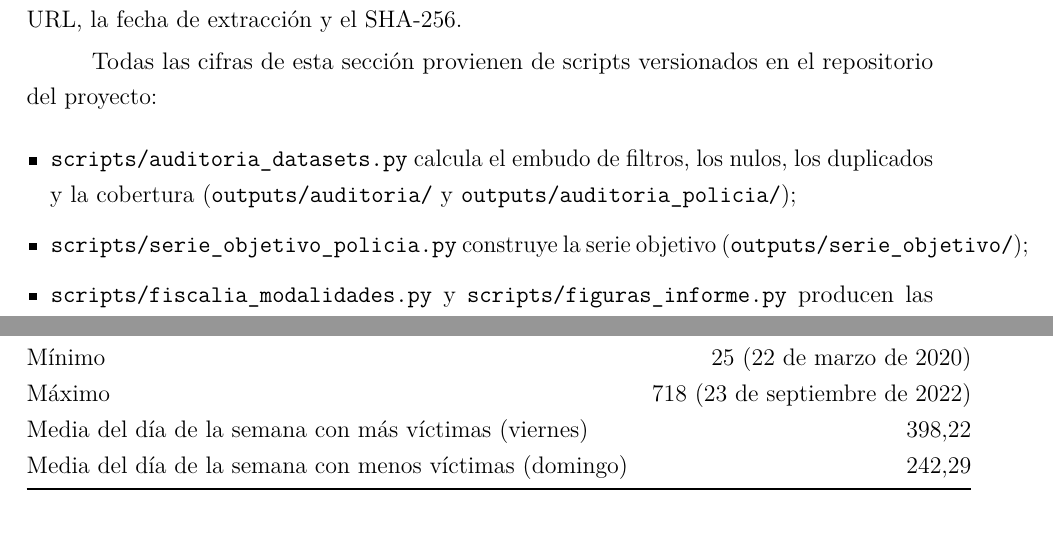
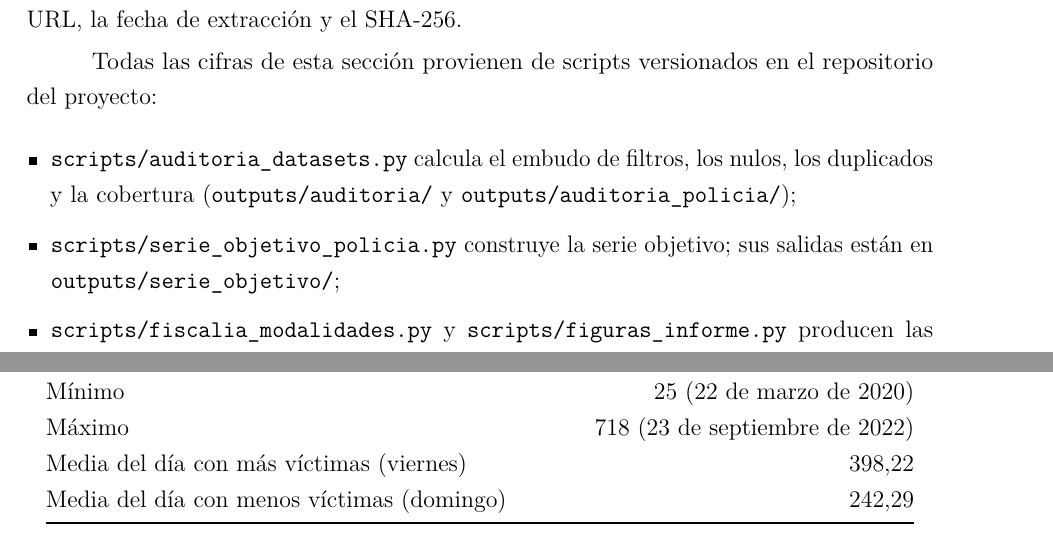
Before and after one commit to SarAlbN1/AD-DelitosBog, a LaTeX document (Informe/primera_entrega.tex): two parts of pages 15 and 25 of 30, joined at a grey line, cut so that both start at the same text. Compiled offline with pdfLaTeX.

Commit message:
docs(informe): ajustes de la primera compilación (#28)
Primera compilación del informe con TeX Live (pdfLaTeX, latexmk -pdf):
compila sin errores, 30 páginas, sin referencias ni citas sin resolver, con las
tres figuras incluidas.

Corrige las dos líneas que se salían del margen: un ítem de la lista de scripts
de la sección 4.1 y dos filas de la tabla de estadísticas de la serie objetivo.

Quedan dos desbordes de 1,3 pt en la tabla de compatibilidad, no visibles.

```diff
--- a/Informe/primera_entrega.tex
+++ b/Informe/primera_entrega.tex
@@ -271,7 +271,7 @@ Se usan tres fuentes oficiales, cada una con una función distinta en el proyect
 Todas las cifras de esta sección provienen de scripts versionados en el repositorio del proyecto:
 \begin{itemize}
   \item \texttt{scripts/auditoria\_datasets.py} calcula el embudo de filtros, los nulos, los duplicados y la cobertura (\texttt{outputs/auditoria/} y \texttt{outputs/auditoria\_policia/});
-  \item \texttt{scripts/serie\_objetivo\_policia.py} construye la serie objetivo (\texttt{outputs/serie\_objetivo/});
+  \item \texttt{scripts/serie\_objetivo\_policia.py} construye la serie objetivo; sus salidas están en \texttt{outputs/serie\_objetivo/};
   \item \texttt{scripts/fiscalia\_modalidades.py} y \texttt{scripts/figuras\_informe.py} producen las tablas y figuras complementarias (\texttt{outputs/informe/}).
 \end{itemize}
 El procedimiento para reproducirlas está en \texttt{docs/AUDITORIA.md}.
@@ -541,8 +541,8 @@ Mediana & 337 \\
 Desviación estándar & 115,61 \\
 Mínimo & 25 (22 de marzo de 2020) \\
 Máximo & 718 (23 de septiembre de 2022) \\
-Media del día de la semana con más víctimas (viernes) & 398,22 \\
-Media del día de la semana con menos víctimas (domingo) & 242,29 \\
+Media del día con más víctimas (viernes) & 398,22 \\
+Media del día con menos víctimas (domingo) & 242,29 \\
 \bottomrule
 \end{tabular}
 \end{table}
```
